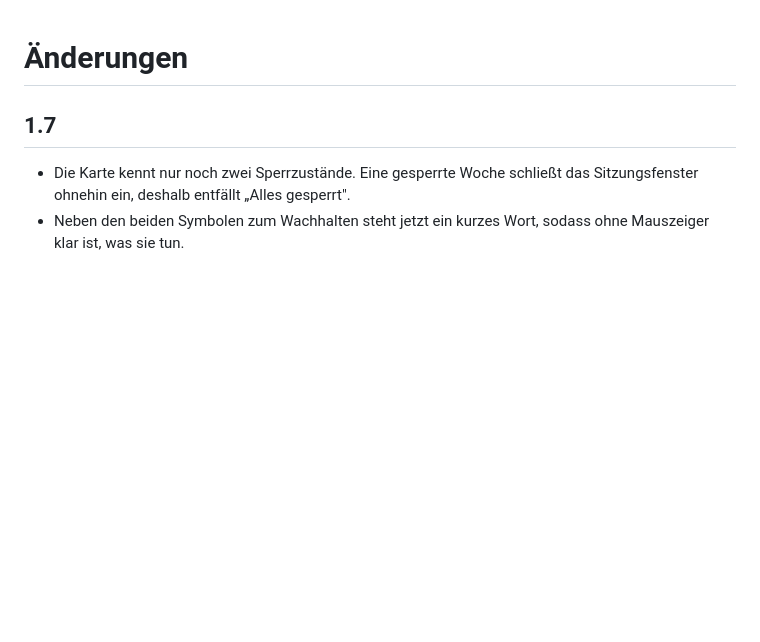
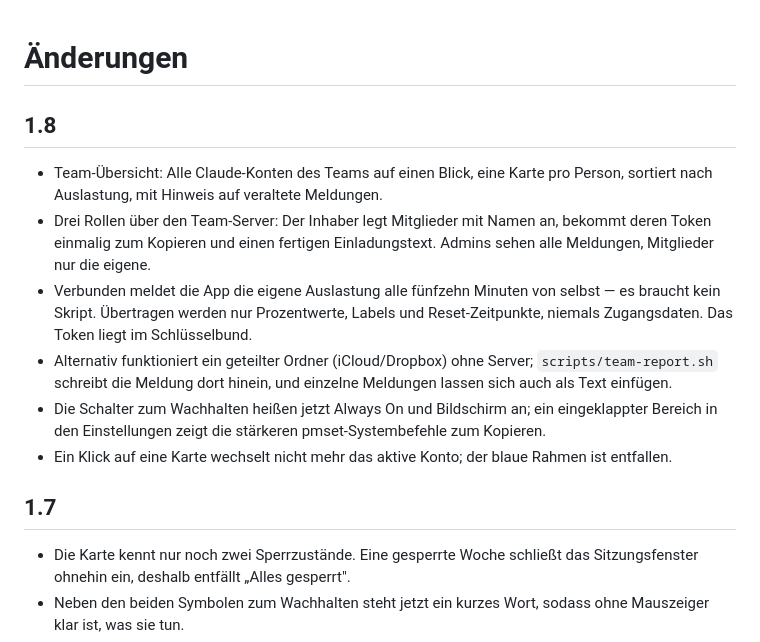
Before and after one commit to AurelianSteiner/Claude-Max-Monitor, a Markdown page: CHANGELOG.md, the part around the change. Drawn GitHub-style; blank space fills up the shorter version.

Commit message:
Document 1.8 changes

```diff
--- a/CHANGELOG.md
+++ b/CHANGELOG.md
@@ -1,4 +1,23 @@
 # Änderungen
+
+## 1.8
+
+- Team-Übersicht: Alle Claude-Konten des Teams auf einen Blick, eine Karte pro
+  Person, sortiert nach Auslastung, mit Hinweis auf veraltete Meldungen.
+- Drei Rollen über den Team-Server: Der Inhaber legt Mitglieder mit Namen an,
+  bekommt deren Token einmalig zum Kopieren und einen fertigen Einladungstext.
+  Admins sehen alle Meldungen, Mitglieder nur die eigene.
+- Verbunden meldet die App die eigene Auslastung alle fünfzehn Minuten von
+  selbst — es braucht kein Skript. Übertragen werden nur Prozentwerte, Labels
+  und Reset-Zeitpunkte, niemals Zugangsdaten. Das Token liegt im Schlüsselbund.
+- Alternativ funktioniert ein geteilter Ordner (iCloud/Dropbox) ohne Server;
+  `scripts/team-report.sh` schreibt die Meldung dort hinein, und einzelne
+  Meldungen lassen sich auch als Text einfügen.
+- Die Schalter zum Wachhalten heißen jetzt Always On und Bildschirm an; ein
+  eingeklappter Bereich in den Einstellungen zeigt die stärkeren
+  pmset-Systembefehle zum Kopieren.
+- Ein Klick auf eine Karte wechselt nicht mehr das aktive Konto; der blaue
+  Rahmen ist entfallen.
 
 ## 1.7
 
```
